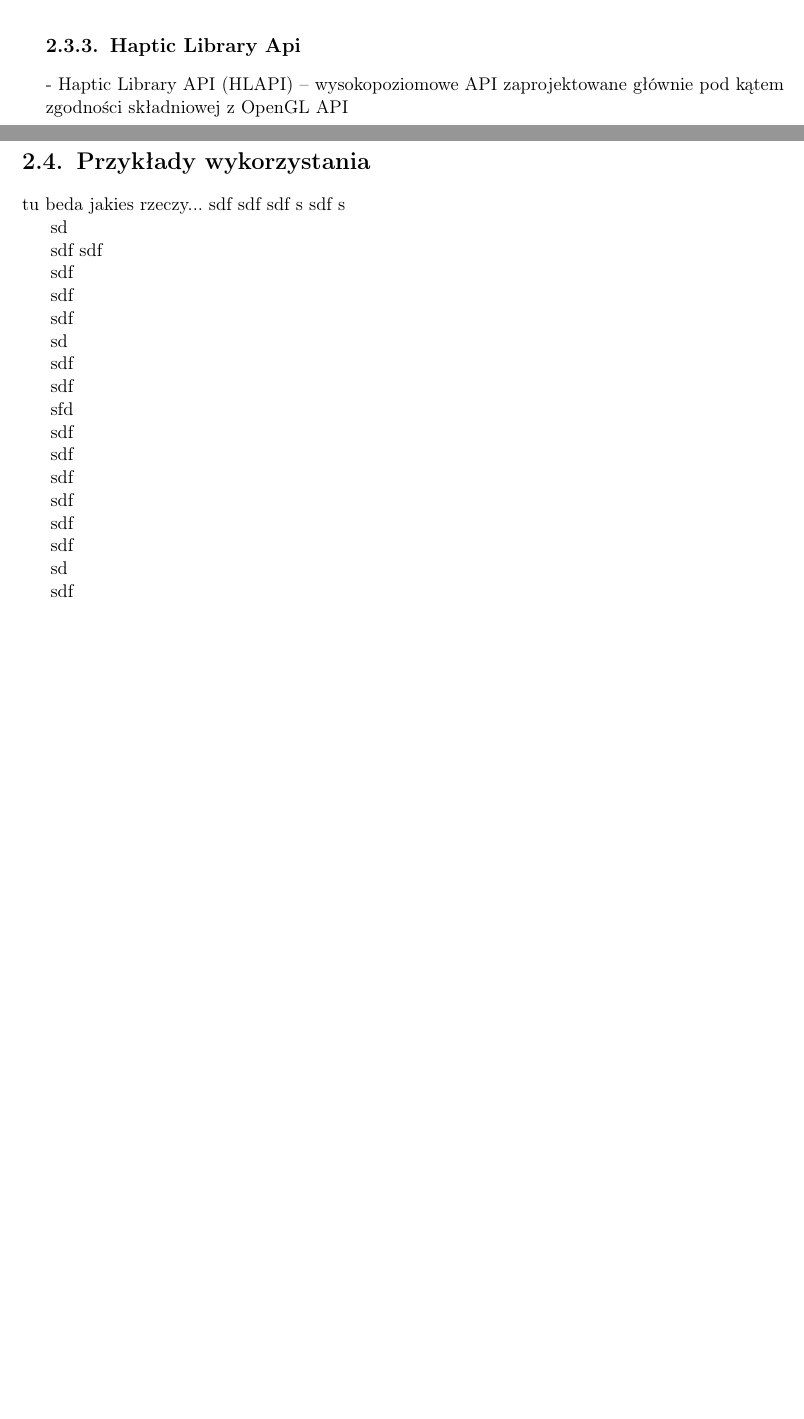
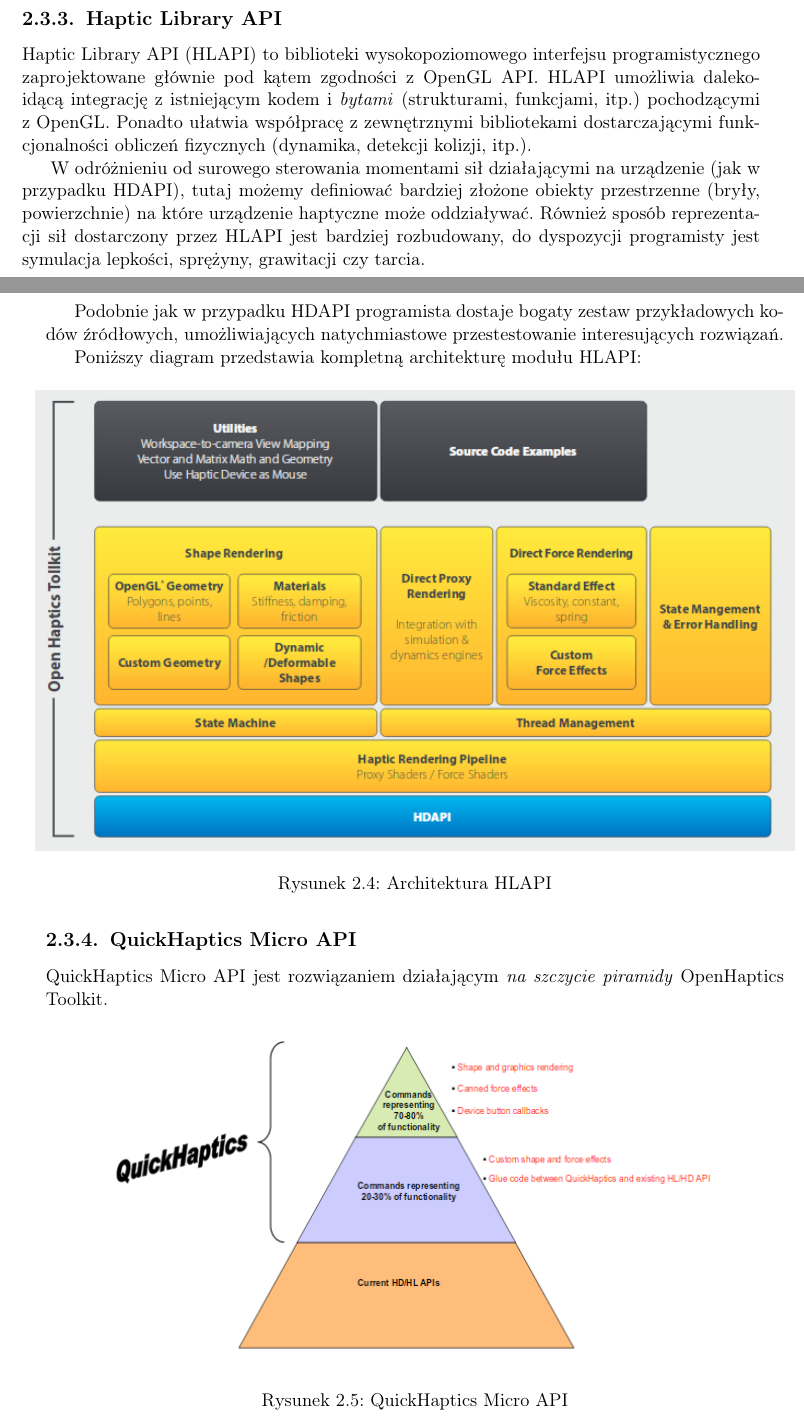
Before and after one commit to sp5rfd/pymol_vrpn_plugin, a LaTeX thesis (txt/licencjat.tex): two parts of pages 25 and 26 of 46 before the commit and two parts of pages 26 and 27 of 48 after it, joined at a grey line, cut so that both start at the same text, the shorter picture padded with empty space. Compiled offline with pdfLaTeX.

Commit message:
openhaptics

```diff
--- a/txt/licencjat.tex
+++ b/txt/licencjat.tex
@@ -777,54 +777,2 @@
 
 \subsection{Haptic Device API}
-- Haptic Device API (HDAPI) – niskopoziomowe API umożliwiające bezpośredni dostęp do funkcji sterujących projekcją sił i pobieraniem danych o pozycji i orientacji wskaźnika
-
-
-\subsection{Haptic Library Api}
-- Haptic Library API (HLAPI) – wysokopoziomowe API zaprojektowane głównie pod kątem zgodności składniowej z OpenGL API
-
-
-
-\section{Przykłady wykorzystania}
-tu beda jakies rzeczy...
-sdf
-sdf
-sdf
-s
-sdf
-s
-
-sd
-
-sdf
-sdf
-
-
-sdf
-
-sdf
-
-sdf
-
-sd
-
-sdf
-
-sdf
-
-sfd
-
-sdf
-
-sdf
-
-sdf
-
-sdf
-
-sdf
-
-sdf
-
-sd
-
-sdf
@@ -833,0 +795,22 @@
+\subsection{Haptic Library API}
+Haptic Library API (HLAPI) to biblioteki wysokopoziomowego interfejsu programistycznego zaprojektowane głównie pod kątem zgodności z OpenGL API. HLAPI umożliwia dalekoidącą integrację z istniejącym kodem i \textit{bytami} (strukturami, funkcjami, itp.) pochodzącymi z OpenGL. Ponadto ułatwia współpracę z zewnętrznymi bibliotekami dostarczającymi funkcjonalności obliczeń fizycznych (dynamika, detekcji kolizji, itp.).
+
+W odróżnieniu od surowego sterowania momentami sił działającymi na urządzenie (jak w przypadku HDAPI), tutaj możemy definiować bardziej złożone obiekty przestrzenne (bryły, powierzchnie) na które urządzenie haptyczne może oddziaływać. Również sposób reprezentacji sił dostarczony przez HLAPI jest bardziej rozbudowany, do dyspozycji programisty jest symulacja lepkości, sprężyny, grawitacji czy  tarcia.
+
+Podobnie jak w przypadku HDAPI programista dostaje bogaty zestaw przykładowych kodów źródłowych, umożliwiających natychmiastowe przestestowanie interesujących rozwiązań.
+
+Poniższy diagram przedstawia kompletną architekturę modułu HLAPI:
+
+\begin{figure}[H]
+\centering
+\includegraphics[scale=0.65,center]{hlapi}
+\caption{Architektura HLAPI}
+\end{figure}
+
+\subsection{QuickHaptics Micro API}
+QuickHaptics Micro API jest rozwiązaniem działającym \textit{na szczycie piramidy} OpenHaptics Toolkit.
+\begin{figure}[H]
+\centering
+\includegraphics[scale=0.6,center]{quickhaptics}
+\caption{QuickHaptics Micro API}
+\end{figure}
```
Also changed, not shown: txt/hdapi.png (added), txt/hlapi.png (added), txt/quickhaptics.png (added), txt/servoloop.png (added), txt/licencjat.tex (64 more changed lines).
